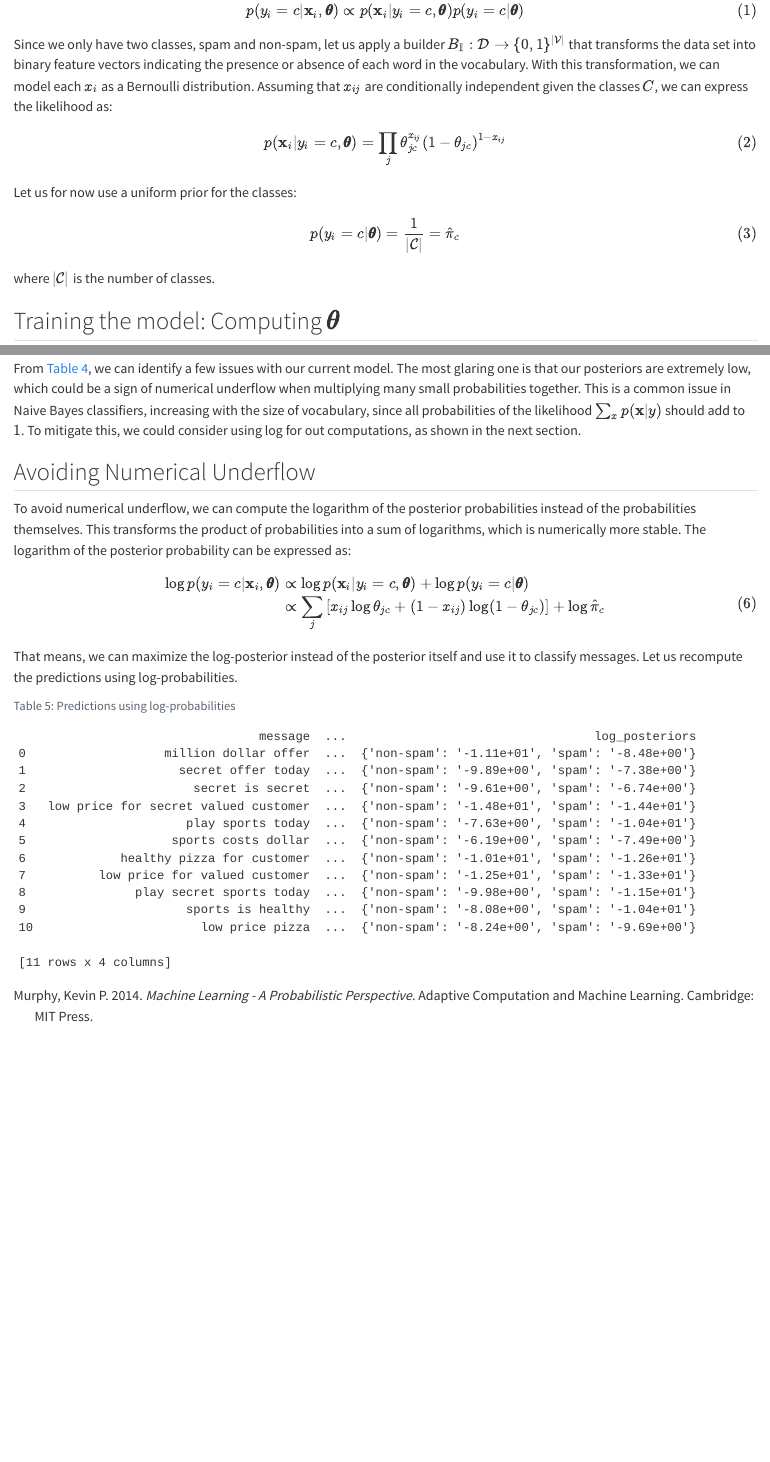
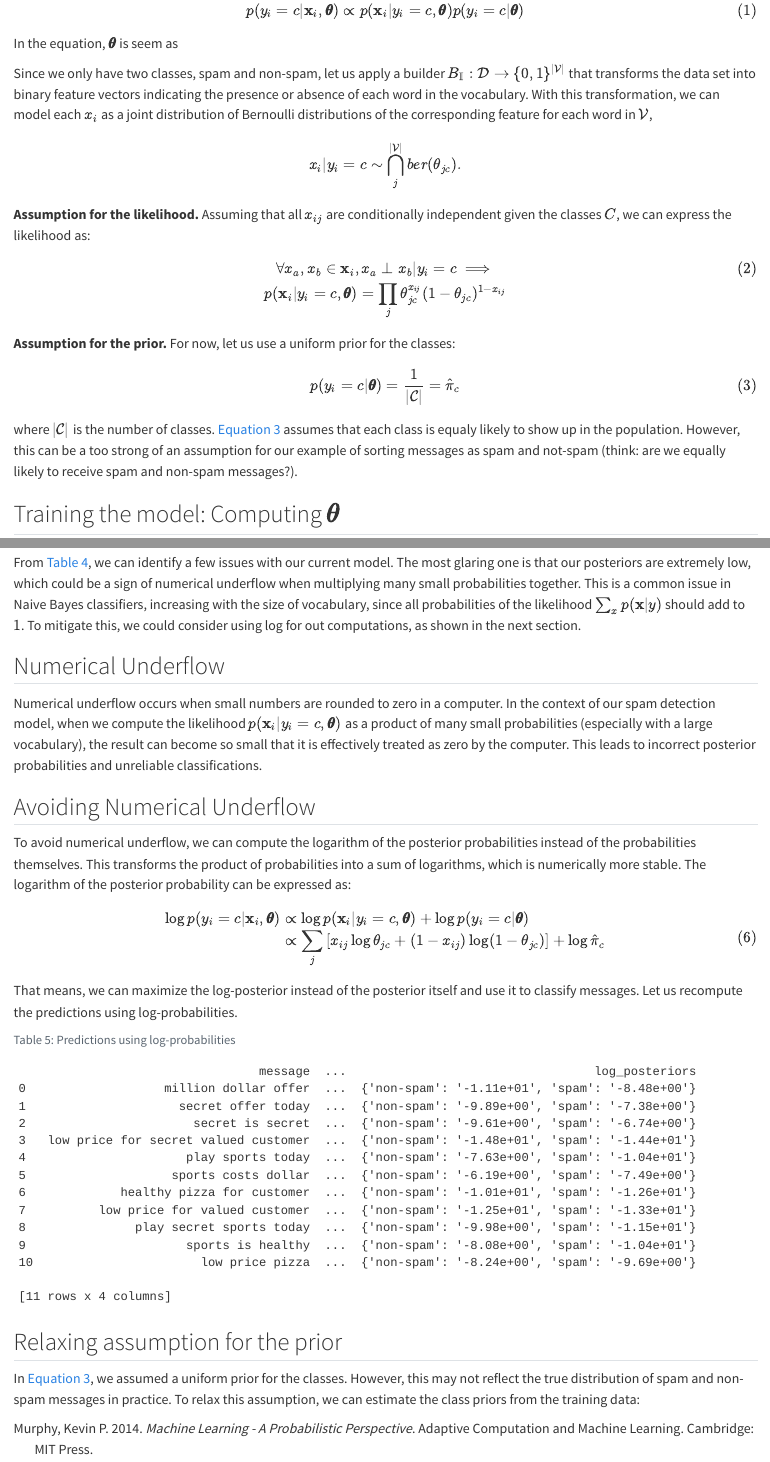
Before and after one commit to MateusMolina/ml-safety-playbook, a Quarto document (introduction/example-spam-detection.qmd): the page in a window 1100 px wide, from 1480 px down before the commit and from 1510 px down after it, so that both start at the same text, and a second part further down, joined at a grey line. Rendered offline with R 4.5, knitr and Pandoc in place of Quarto, with nearby package versions.

Commit message:
Improve definitions in example spam detection

````diff
--- a/introduction/example-spam-detection.qmd
+++ b/introduction/example-spam-detection.qmd
@@ -73,18 +73,21 @@ $$
 p(y_i = c \vert \mathbf{x}_i, \pmb{\theta}) \propto p(\mathbf{x}_i\vert y_i=c, \pmb{\theta})p(y_i=c\vert \pmb{\theta})
 $$ {#eq-exm-spam-task}
 
+In the equation, $\pmb{\theta}$ is seem as
 
-Since we only have two classes, spam and non-spam, let us apply a builder $B_\mathbb{I}: \mathcal{D} \to \{0,1\}^{|\mathcal{V}|}$ that transforms the data set into binary feature vectors indicating the presence or absence of each word in the vocabulary. With this transformation, we can model each $x_i$ as a Bernoulli distribution. Assuming that $x_{ij}$ are conditionally independent given the classes $C$, we can express the likelihood as:
+Since we only have two classes, spam and non-spam, let us apply a builder $B_\mathbb{I}: \mathcal{D} \to \{0,1\}^{|\mathcal{V}|}$ that transforms the data set into binary feature vectors indicating the presence or absence of each word in the vocabulary. With this transformation, we can model each $x_i$ as a joint distribution of Bernoulli distributions of the corresponding feature for each word in $\mathcal{V}$, $$x_i\vert y_i=c \sim \bigcap_j^{|\mathcal{V}|} ber(\theta_{jc}).$$
+**Assumption for the likelihood.** Assuming that all $x_{ij}$ are conditionally independent given the classes $C$, we can express the likelihood as:
 $$
+\forall x_a, x_b \in \mathbf{x}_i, x_a \perp x_b \vert y_i=c \implies\\
 p(\mathbf{x}_i\vert y_i=c, \pmb{\theta}) = \prod_j \theta_{jc}^{x_{ij}}(1-\theta_{jc})^{1-x_{ij}}
 $$ {#eq-exm-spam-likelihood}
 
-Let us for now use a uniform prior for the classes:
+**Assumption for the prior.** For now, let us use a uniform prior for the classes:
 $$
 p(y_i=c\vert \pmb{\theta}) = \frac{1}{|\mathcal{C}|} = \hat{\pi}_c
 $$ {#eq-exm-spam-prior}
 
-where $|\mathcal{C}|$ is the number of classes.
+where $|\mathcal{C}|$ is the number of classes. @eq-exm-spam-prior assumes that each class is equaly likely to show up in the population. However, this can be a too strong of an assumption for our example of sorting messages as spam and not-spam (think: are we equally likely to receive spam and non-spam messages?).
 
 ## Training the model: Computing $\pmb{\theta}$
 
@@ -165,6 +174,14 @@ predictions_df
 
 From @tbl-spam-predictions, we can identify a few issues with our current model. The most glaring one is that our posteriors are extremely low, which could be a sign of numerical underflow when multiplying many small probabilities together. This is a common issue in Naive Bayes classifiers, increasing with the size of vocabulary, since all probabilities of the likelihood $\sum_x p(\mathbf{x}\vert y)$ should add to $1$. To mitigate this, we could consider using log for out computations, as shown in the next section.
 
+:::{#chl-numerical-underflow}
+
+## Numerical Underflow
+
+Numerical underflow occurs when small numbers are rounded to zero in a computer. In the context of our spam detection model, when we compute the likelihood $p(\mathbf{x}_i\vert y_i=c, \pmb{\theta})$ as a product of many small probabilities (especially with a large vocabulary), the result can become so small that it is effectively treated as zero by the computer. This leads to incorrect posterior probabilities and unreliable classifications.
+:::
+
+
 ## Avoiding Numerical Underflow
 
 To avoid numerical underflow, we can compute the logarithm of the posterior probabilities instead of the probabilities themselves. This transforms the product of probabilities into a sum of logarithms, which is numerically more stable. The logarithm of the posterior probability can be expressed as:
@@ -196,3 +213,7 @@ for i, row in data.iterrows():
 predictions_log_df = pd.DataFrame(predictions_log, columns=["message", "true_label", "predicted_label", "log_posteriors"])
 predictions_log_df
 ```
+
+## Relaxing assumption for the prior
+
+In @eq-exm-spam-prior, we assumed a uniform prior for the classes. However, this may not reflect the true distribution of spam and non-spam messages in practice. To relax this assumption, we can estimate the class priors from the training data:
````
Also changed, not shown: introduction/probability-distributions.qmd (added, +19 -0 lines), introduction/example-spam-detection.qmd (12 more changed lines), 1 other file.
